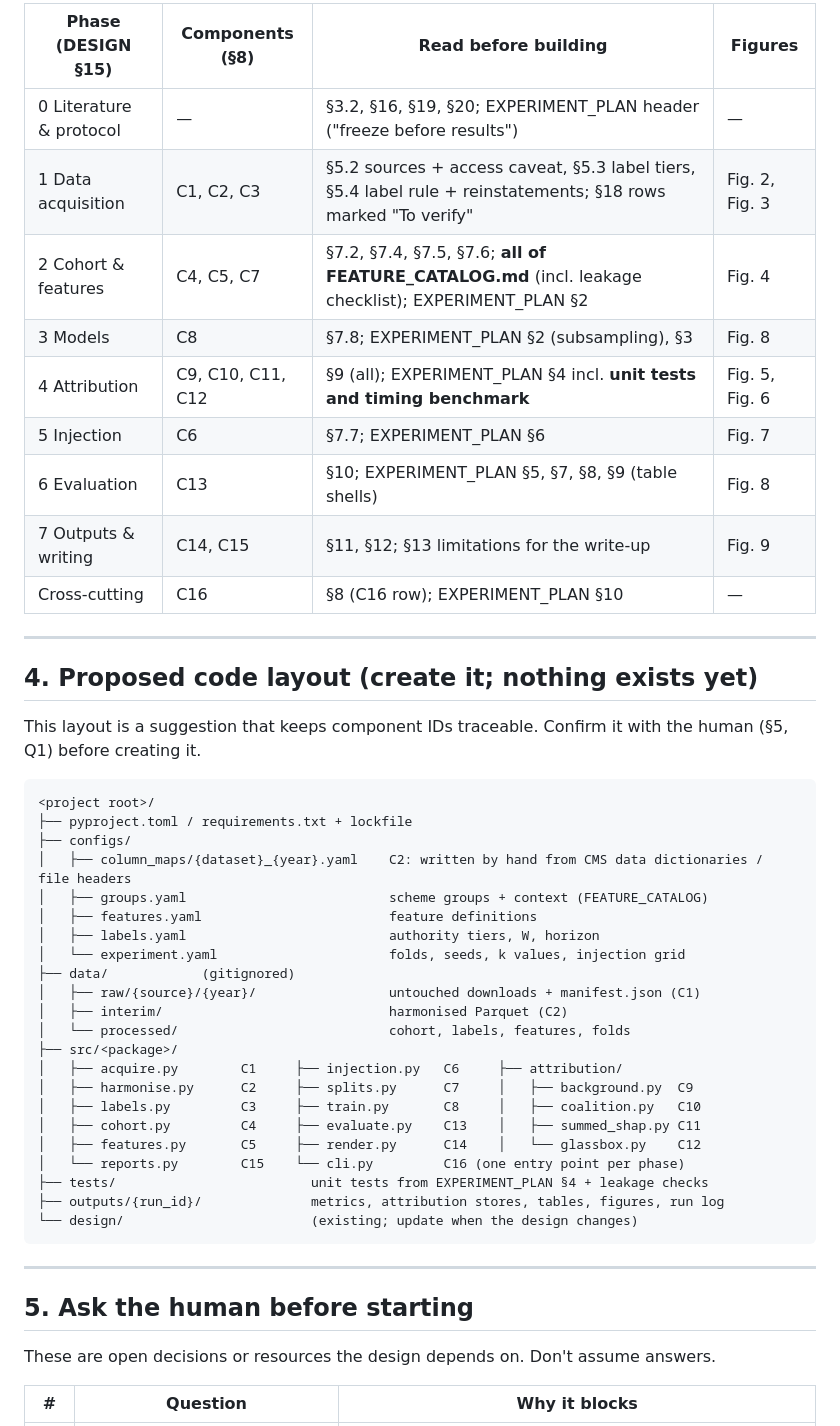
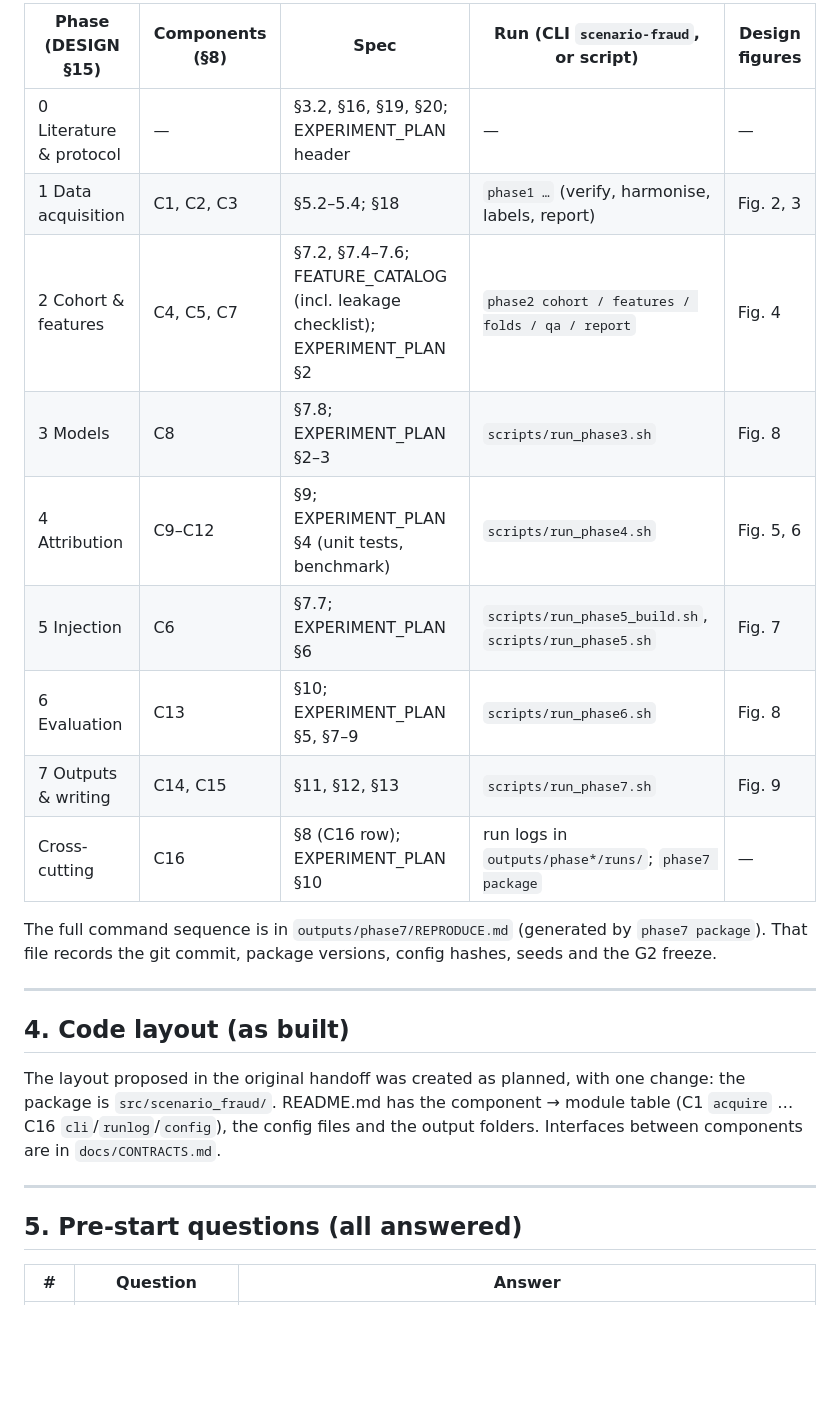
Before and after one commit to aliwain01/RC_paper_exp, a Markdown page: HANDOFF.md, the part around one of its changes. Rendered like a GitHub page; blank space fills up the shorter version.

````diff
--- a/HANDOFF.md
+++ b/HANDOFF.md
@@ -57,52 +90,27 @@ Two rules about the figures:
 
-| Phase (DESIGN §15) | Components (§8) | Read before building | Figures |
-|---|---|---|---|
-| 0 Literature & protocol | — | §3.2, §16, §19, §20; EXPERIMENT_PLAN header ("freeze before results") | — |
-| 1 Data acquisition | C1, C2, C3 | §5.2 sources + access caveat, §5.3 label tiers, §5.4 label rule + reinstatements; §18 rows marked "To verify" | Fig. 2, Fig. 3 |
-| 2 Cohort & features | C4, C5, C7 | §7.2, §7.4, §7.5, §7.6; **all of FEATURE_CATALOG.md** (incl. leakage checklist); EXPERIMENT_PLAN §2 | Fig. 4 |
-| 3 Models | C8 | §7.8; EXPERIMENT_PLAN §2 (subsampling), §3 | Fig. 8 |
-| 4 Attribution | C9, C10, C11, C12 | §9 (all); EXPERIMENT_PLAN §4 incl. **unit tests and timing benchmark** | Fig. 5, Fig. 6 |
-| 5 Injection | C6 | §7.7; EXPERIMENT_PLAN §6 | Fig. 7 |
-| 6 Evaluation | C13 | §10; EXPERIMENT_PLAN §5, §7, §8, §9 (table shells) | Fig. 8 |
-| 7 Outputs & writing | C14, C15 | §11, §12; §13 limitations for the write-up | Fig. 9 |
-| Cross-cutting | C16 | §8 (C16 row); EXPERIMENT_PLAN §10 | — |
+| Phase (DESIGN §15) | Components (§8) | Spec | Run (CLI `scenario-fraud`, or script) | Design figures |
+|---|---|---|---|---|
+| 0 Literature & protocol | — | §3.2, §16, §19, §20; EXPERIMENT_PLAN header | — | — |
+| 1 Data acquisition | C1, C2, C3 | §5.2–5.4; §18 | `phase1 …` (verify, harmonise, labels, report) | Fig. 2, 3 |
+| 2 Cohort & features | C4, C5, C7 | §7.2, §7.4–7.6; FEATURE_CATALOG (incl. leakage checklist); EXPERIMENT_PLAN §2 | `phase2 cohort / features / folds / qa / report` | Fig. 4 |
+| 3 Models | C8 | §7.8; EXPERIMENT_PLAN §2–3 | `scripts/run_phase3.sh` | Fig. 8 |
+| 4 Attribution | C9–C12 | §9; EXPERIMENT_PLAN §4 (unit tests, benchmark) | `scripts/run_phase4.sh` | Fig. 5, 6 |
+| 5 Injection | C6 | §7.7; EXPERIMENT_PLAN §6 | `scripts/run_phase5_build.sh`, `scripts/run_phase5.sh` | Fig. 7 |
+| 6 Evaluation | C13 | §10; EXPERIMENT_PLAN §5, §7–9 | `scripts/run_phase6.sh` | Fig. 8 |
+| 7 Outputs & writing | C14, C15 | §11, §12, §13 | `scripts/run_phase7.sh` | Fig. 9 |
+| Cross-cutting | C16 | §8 (C16 row); EXPERIMENT_PLAN §10 | run logs in `outputs/phase*/runs/`; `phase7 package` | — |
+
+The full command sequence is in `outputs/phase7/REPRODUCE.md` (generated by `phase7 package`). That file records the git commit, package versions, config hashes, seeds and the G2 freeze.
 
 ---
 
-## 4. Proposed code layout (create it; nothing exists yet)
+## 4. Code layout (as built)
 
-This layout is a suggestion that keeps component IDs traceable. Confirm it with the human (§5, Q1) before creating it.
-
-```
-<project root>/
-├── pyproject.toml / requirements.txt + lockfile
-├── configs/
-│   ├── column_maps/{dataset}_{year}.yaml    C2: written by hand from CMS data dictionaries / file headers
-│   ├── groups.yaml                          scheme groups + context (FEATURE_CATALOG)
-│   ├── features.yaml                        feature definitions
-│   ├── labels.yaml                          authority tiers, W, horizon
-│   └── experiment.yaml                      folds, seeds, k values, injection grid
-├── data/            (gitignored)
-│   ├── raw/{source}/{year}/                 untouched downloads + manifest.json (C1)
-│   ├── interim/                             harmonised Parquet (C2)
-│   └── processed/                           cohort, labels, features, folds
-├── src/<package>/
-│   ├── acquire.py        C1     ├── injection.py   C6     ├── attribution/
-│   ├── harmonise.py      C2     ├── splits.py      C7     │   ├── background.py  C9
-│   ├── labels.py         C3     ├── train.py       C8     │   ├── coalition.py   C10
-│   ├── cohort.py         C4     ├── evaluate.py    C13    │   ├── summed_shap.py C11
-│   ├── features.py       C5     ├── render.py      C14    │   └── glassbox.py    C12
-│   └── reports.py        C15    └── cli.py         C16 (one entry point per phase)
-├── tests/                         unit tests from EXPERIMENT_PLAN §4 + leakage checks
-├── outputs/{run_id}/              metrics, attribution stores, tables, figures, run log
-└── design/                        (existing; update when the design changes)
-```
+The layout proposed in the original handoff was created as planned, with one change: the package is `src/scenario_fraud/`. README.md has the component → module table (C1 `acquire` … C16 `cli`/`runlog`/`config`), the config files and the output folders. Interfaces between components are in `docs/CONTRACTS.md`.
 
 ---
 
-## 5. Ask the human before starting
+## 5. Pre-start questions (all answered)
 
-These are open decisions or resources the design depends on. Don't assume answers.
-
-| # | Question | Why it blocks |
+| # | Question | Answer |
 |---|---|---|
````
Also changed, not shown: other parts of HANDOFF.md (+136 -105 lines), README.md (+1 -1 lines).
